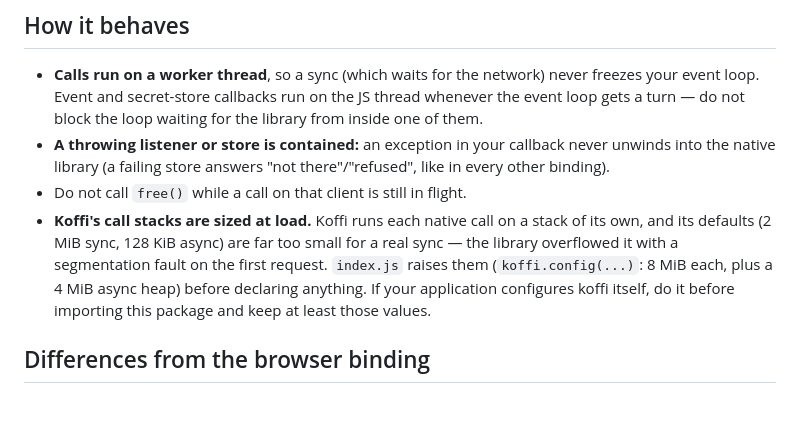
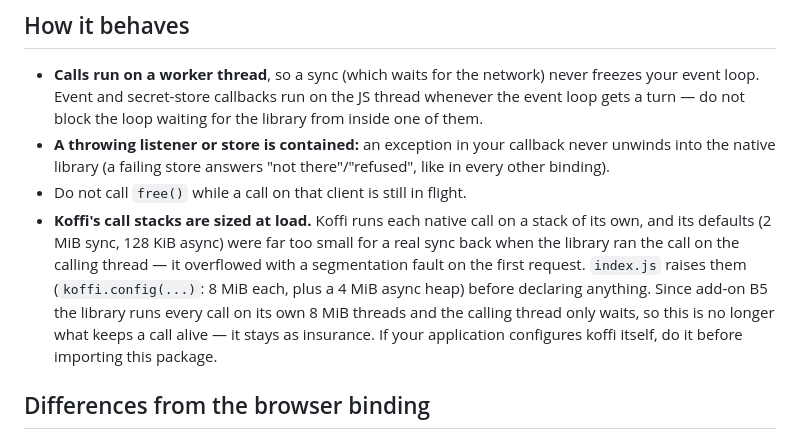
Before and after one commit to Romsmo/Trafficnetwork, a Markdown page: client-lib/docs/integration-node.md, the part around the change. Drawn GitHub-style; blank space fills up the shorter version.

Commit message:
client-lib: guides - koffi stacks are insurance now, initialize() is idempotent
Co-Authored-By: Claude Sonnet 5.5 <noreply@anthropic.com>

```diff
--- a/client-lib/docs/integration-node.md
+++ b/client-lib/docs/integration-node.md
@@ -86,12 +86,14 @@ types ship alongside (`index.d.ts`).
   "not there"/"refused", like in every other binding).
 - Do not call `free()` while a call on that client is still in flight.
 - **Koffi's call stacks are sized at load.** Koffi runs each native call on a
-  stack of its own, and its defaults (2 MiB sync, 128 KiB async) are far too
-  small for a real sync — the library overflowed it with a segmentation fault
-  on the first request. `index.js` raises them (`koffi.config(...)`: 8 MiB
-  each, plus a 4 MiB async heap) before declaring anything. If your
-  application configures koffi itself, do it before importing this package
-  and keep at least those values.
+  stack of its own, and its defaults (2 MiB sync, 128 KiB async) were far too
+  small for a real sync back when the library ran the call on the calling
+  thread — it overflowed with a segmentation fault on the first request.
+  `index.js` raises them (`koffi.config(...)`: 8 MiB each, plus a 4 MiB async
+  heap) before declaring anything. Since add-on B5 the library runs every call on
+  its own 8 MiB threads and the calling thread only waits, so this is no longer
+  what keeps a call alive — it stays as insurance. If your application configures
+  koffi itself, do it before importing this package.
 
 ## Differences from the browser binding
 
```
Also changed, not shown: client-lib/docs/integration-flutter.md (+2 -0 lines).
